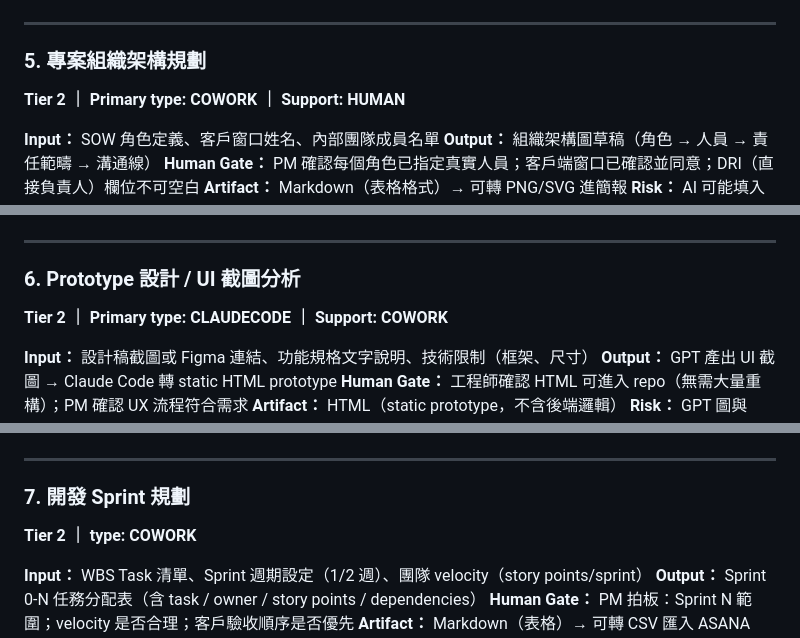
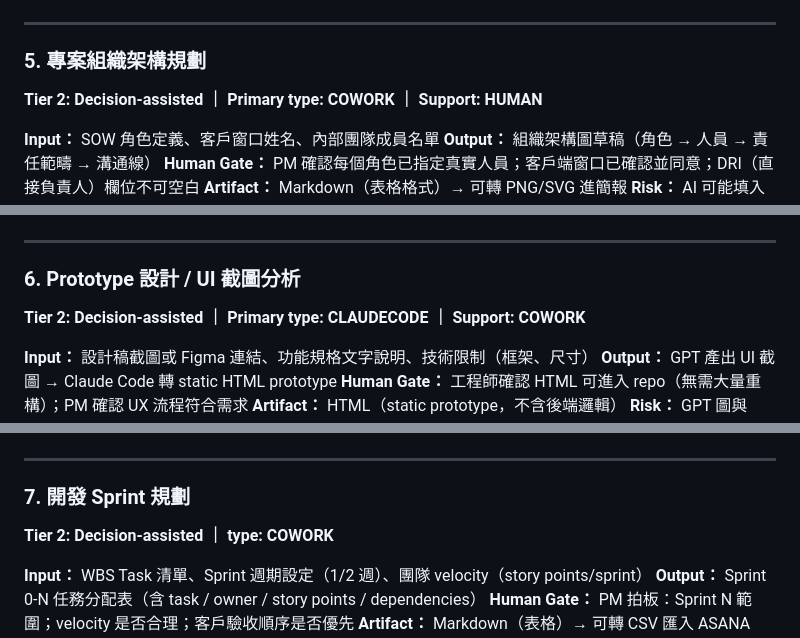
Before and after one commit to haung17/ai-cowork-flow, a Markdown page: resources-catalog.md, 3 parts joined by grey strips. GitHub-like rendering.

```diff
--- a/resources-catalog.md
+++ b/resources-catalog.md
@@ -289,7 +290,7 @@
 
 ### 5. 專案組織架構規劃
 
-**Tier 2 ｜ Primary type: COWORK ｜ Support: HUMAN**
+**Tier 2: Decision-assisted ｜ Primary type: COWORK ｜ Support: HUMAN**
 
 **Input：** SOW 角色定義、客戶窗口姓名、內部團隊成員名單
 **Output：** 組織架構圖草稿（角色 → 人員 → 責任範疇 → 溝通線）
@@ -355,7 +356,7 @@
 
 ### 6. Prototype 設計 / UI 截圖分析
 
-**Tier 2 ｜ Primary type: CLAUDECODE ｜ Support: COWORK**
+**Tier 2: Decision-assisted ｜ Primary type: CLAUDECODE ｜ Support: COWORK**
 
 **Input：** 設計稿截圖或 Figma 連結、功能規格文字說明、技術限制（框架、尺寸）
 **Output：** GPT 產出 UI 截圖 → Claude Code 轉 static HTML prototype
@@ -418,7 +419,7 @@
 
 ### 7. 開發 Sprint 規劃
 
-**Tier 2 ｜ type: COWORK**
+**Tier 2: Decision-assisted ｜ type: COWORK**
 
 **Input：** WBS Task 清單、Sprint 週期設定（1/2 週）、團隊 velocity（story points/sprint）
 **Output：** Sprint 0-N 任務分配表（含 task / owner / story points / dependencies）
```
Also changed, not shown: other parts of resources-catalog.md (+21 -11 lines), docs/impl-plan-resources-v3/02-tier4-content.md (added, +281 -0 lines), 1 other file.
